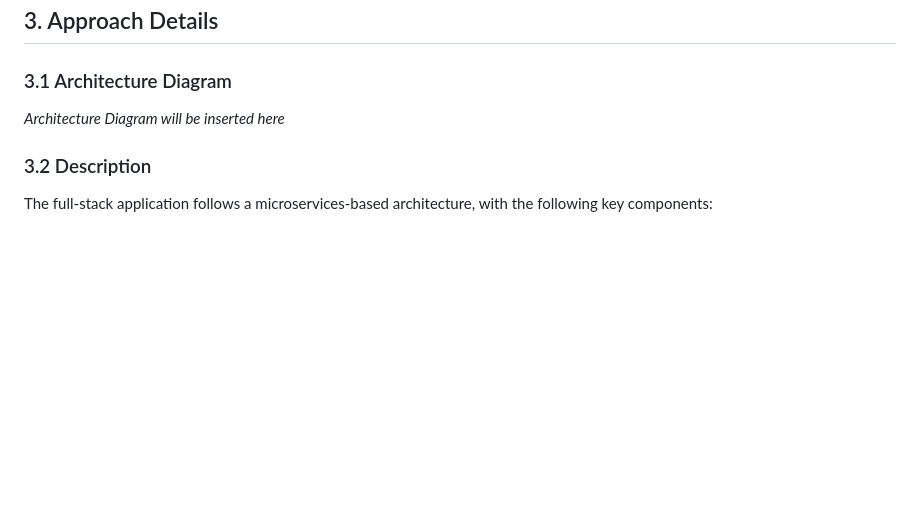
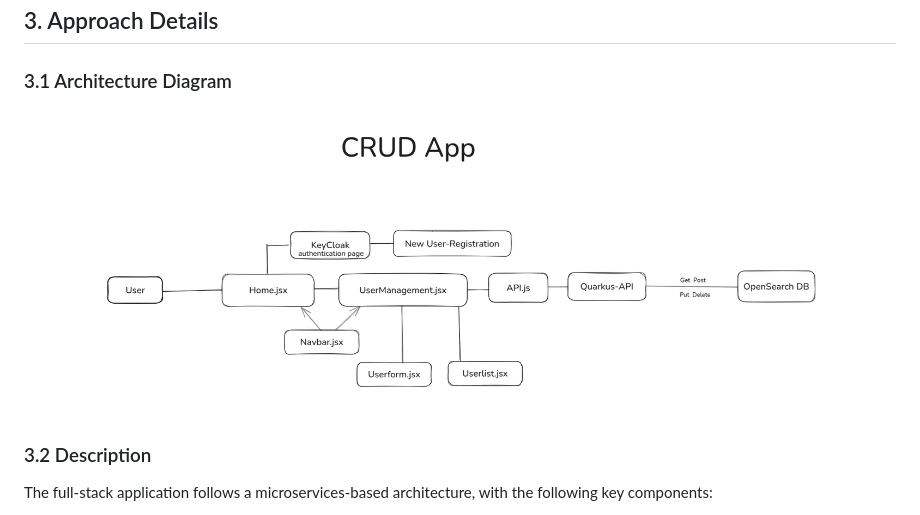
Before and after one commit to theshivendra/CRUD_Opensearch, a Markdown page: Approach_Paper.md, the part around the change. GitHub-like rendering; blank space fills up the shorter version.

```diff
--- a/Approach_Paper.md
+++ b/Approach_Paper.md
@@ -17,7 +17,8 @@ This approach leverages React + Vite for the frontend and Quarkus for the backen
 ## 3. Approach Details
 
 ### 3.1 Architecture Diagram
-*Architecture Diagram will be inserted here*
+![CRUD Application Flow](https://github.com/theshivendra/CRUD_Opensearch/raw/main/CRUD%2BKeyCloak%20Flow%20Chart.png)
+
 
 ### 3.2 Description
 The full-stack application follows a microservices-based architecture, with the following key components:
```
